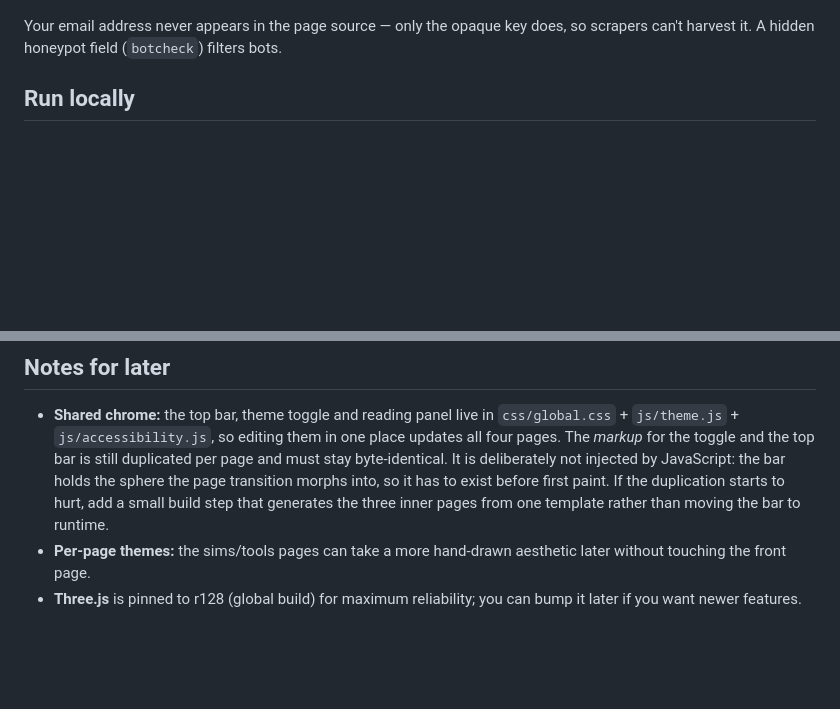
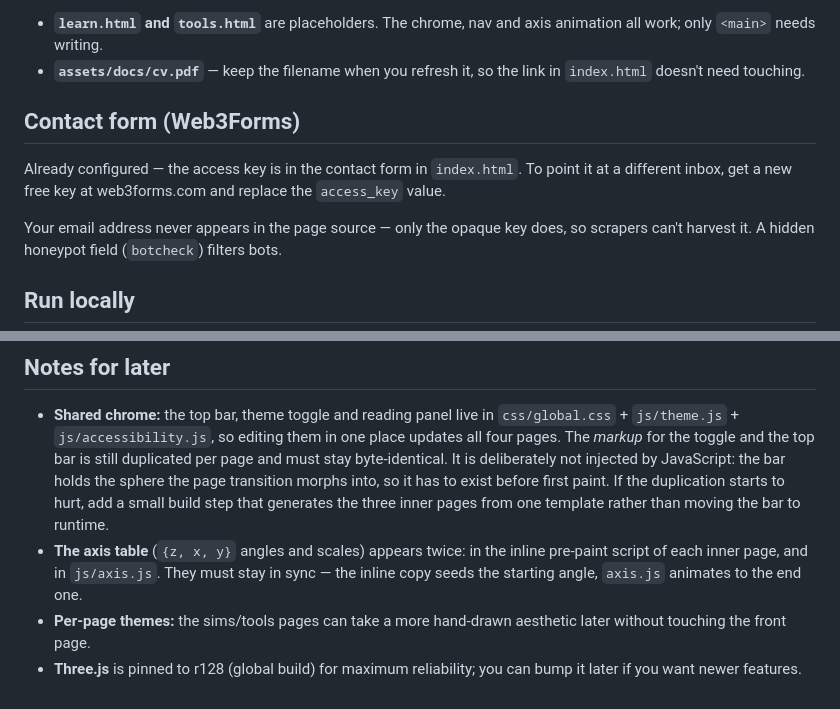
Before and after one commit to ShravarTanawde/shravartanawde.github.io, a Markdown page: README.md, 2 parts joined by grey strips. GitHub-like rendering; blank space fills up the shorter version.

```diff
--- a/README.md
+++ b/README.md
@@ -52,3 +98,13 @@ The three axes map to three destinations (two poles → one page for now):
+- **`learn.html` and `tools.html`** are placeholders. The chrome, nav and axis
+  animation all work; only `<main>` needs writing.
+- **`assets/docs/cv.pdf`** — keep the filename when you refresh it, so the link
+  in `index.html` doesn't need touching.
+
+## Contact form (Web3Forms)
+
+Already configured — the access key is in the contact form in `index.html`. To
+point it at a different inbox, get a new free key at web3forms.com and replace
+the `access_key` value.
 
 Your email address never appears in the page source — only the opaque key does,
 so scrapers can't harvest it. A hidden honeypot field (`botcheck`) filters bots.
@@ -103,6 +159,10 @@ navigation and keyboard/screen-reader use keep working.
   into, so it has to exist before first paint. If the duplication starts to hurt,
   add a small build step that generates the three inner pages from one template
   rather than moving the bar to runtime.
+- **The axis table** (`{z, x, y}` angles and scales) appears twice: in the inline
+  pre-paint script of each inner page, and in `js/axis.js`. They must stay in
+  sync — the inline copy seeds the starting angle, `axis.js` animates to the end
+  one.
 - **Per-page themes:** the sims/tools pages can take a more hand-drawn aesthetic
   later without touching the front page.
 - **Three.js** is pinned to r128 (global build) for maximum reliability; you can
```
Also changed, not shown: other parts of README.md (+66 -20 lines).
